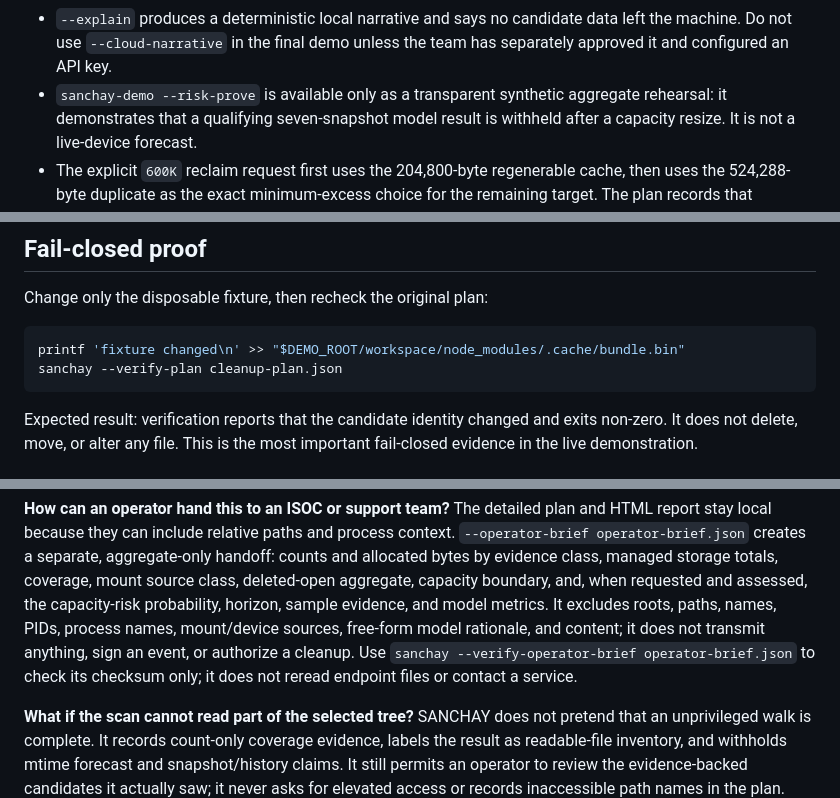
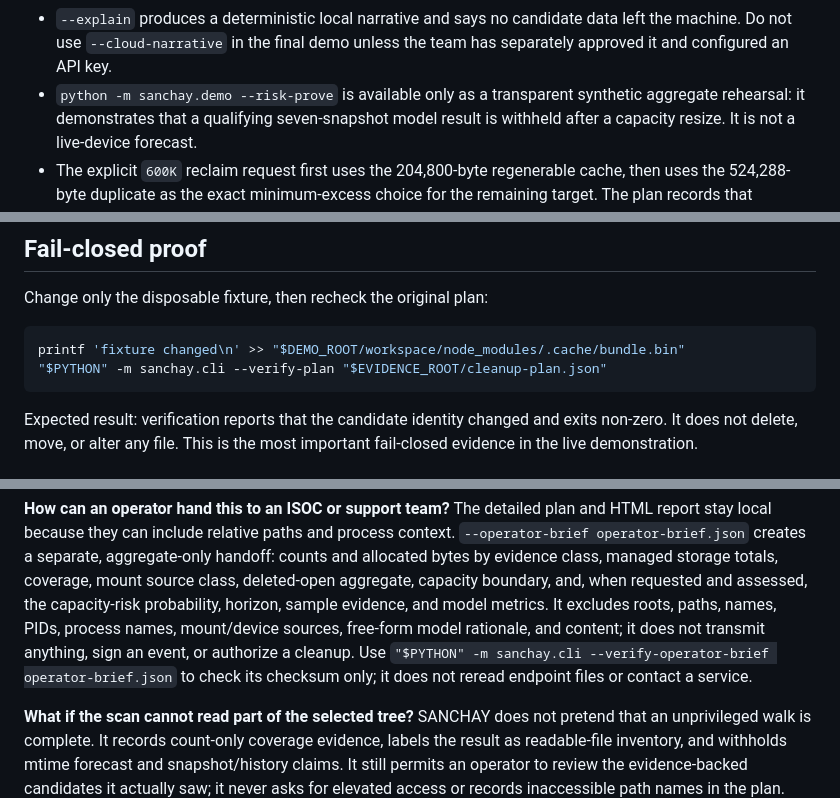
Before and after one commit to basithladdu/sanchay, a Markdown page: docs/FINAL_ROUND_RUNBOOK.md, 3 parts joined by grey strips. Drawn GitHub-style.

Commit message:
Fix final round fail-closed command

````diff
--- a/docs/FINAL_ROUND_RUNBOOK.md
+++ b/docs/FINAL_ROUND_RUNBOOK.md
@@ -91,7 +91,7 @@ Point out these concrete facts, not a generic dashboard:
 - `--explain` produces a deterministic local narrative and says no candidate
   data left the machine. Do not use `--cloud-narrative` in the final demo unless
   the team has separately approved it and configured an API key.
-- `sanchay-demo --risk-prove` is available only as a transparent synthetic
+- `python -m sanchay.demo --risk-prove` is available only as a transparent synthetic
   aggregate rehearsal: it demonstrates that a qualifying seven-snapshot model
   result is withheld after a capacity resize. It is not a live-device forecast.
 - The explicit `600K` reclaim request first uses the 204,800-byte regenerable
@@ -110,7 +110,7 @@ Change only the disposable fixture, then recheck the original plan:
 
 ```bash
 printf 'fixture changed\n' >> "$DEMO_ROOT/workspace/node_modules/.cache/bundle.bin"
-sanchay --verify-plan cleanup-plan.json
+"$PYTHON" -m sanchay.cli --verify-plan "$EVIDENCE_ROOT/cleanup-plan.json"
 ```
 
 Expected result: verification reports that the candidate identity changed and
@@ -204,7 +204,7 @@ boundary, and, when requested and assessed, the capacity-risk probability,
 horizon, sample evidence, and model metrics. It excludes roots, paths, names,
 PIDs, process names, mount/device sources, free-form model rationale, and
 content; it does not transmit anything, sign an event, or authorize a cleanup.
-Use `sanchay --verify-operator-brief operator-brief.json`
+Use `"$PYTHON" -m sanchay.cli --verify-operator-brief operator-brief.json`
 to check its checksum only; it does not reread endpoint files or contact a
 service.
 
````
